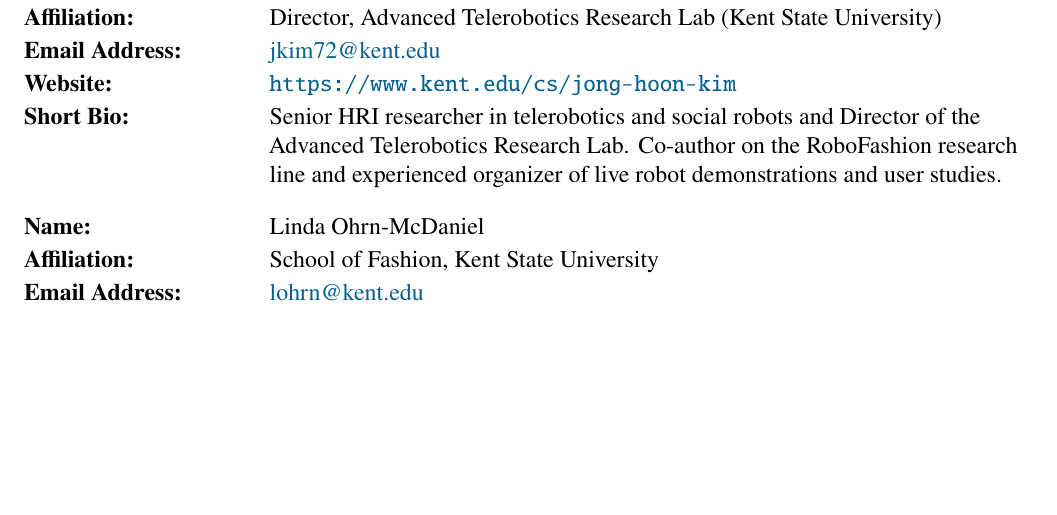
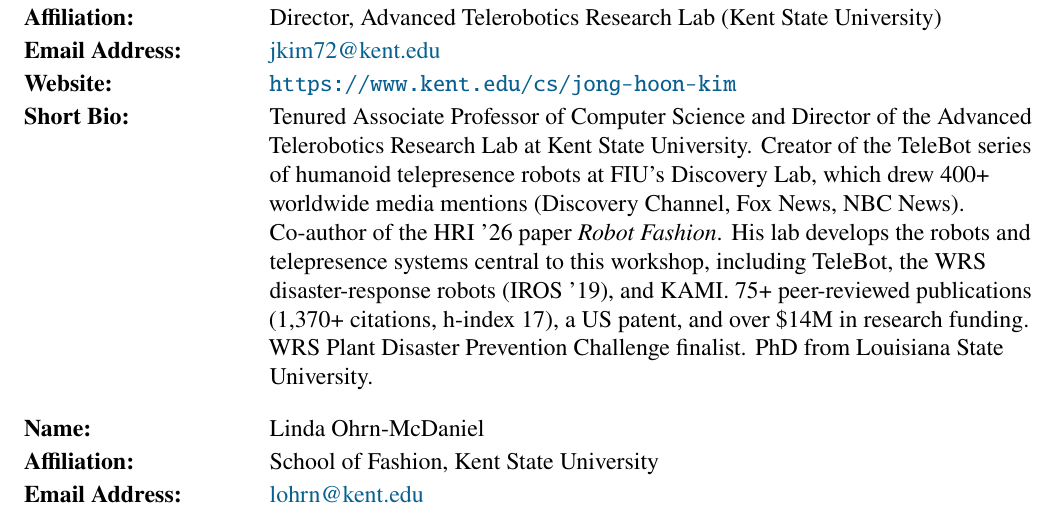
Before and after one commit to kPatch/2026-ROMAN-Workshop-Robot-Fashion, a LaTeX document (roman2026_wt_robot_fashion_workshop.tex): part of page 2 of 6, cut so that both start at the same text, the shorter picture padded with empty space. Compiled offline with pdfLaTeX.

Commit message:
feat: update Jong-Hoon Kim's bio

```diff
--- a/roman2026_wt_robot_fashion_workshop.tex
+++ b/roman2026_wt_robot_fashion_workshop.tex
@@ -97,7 +97,7 @@
   {+1 330-672-9060}
   {\href{mailto:jkim72@kent.edu}{jkim72@kent.edu}}
   {\url{https://www.kent.edu/cs/jong-hoon-kim}}
-  {Senior HRI researcher in telerobotics and social robots and Director of the Advanced Telerobotics Research Lab. Co-author on the RoboFashion research line and experienced organizer of live robot demonstrations and user studies.}
+  {Tenured Associate Professor of Computer Science and Director of the Advanced Telerobotics Research Lab at Kent State University. Creator of the TeleBot series of humanoid telepresence robots at FIU's Discovery Lab, which drew 400+ worldwide media mentions (Discovery Channel, Fox News, NBC News). Co-author of the HRI~'26 paper \textit{Robot Fashion}. His lab develops the robots and telepresence systems central to this workshop, including TeleBot, the WRS disaster-response robots (IROS~'19), and KAMI. 75+ peer-reviewed publications (1,370+ citations, h-index~17), a US patent, and over \$14M in research funding. WRS Plant Disaster Prevention Challenge finalist. PhD from Louisiana State University.}
 \FormBlockSep
 \CoOrganizerBlock
   {Linda Ohrn-McDaniel}
```
